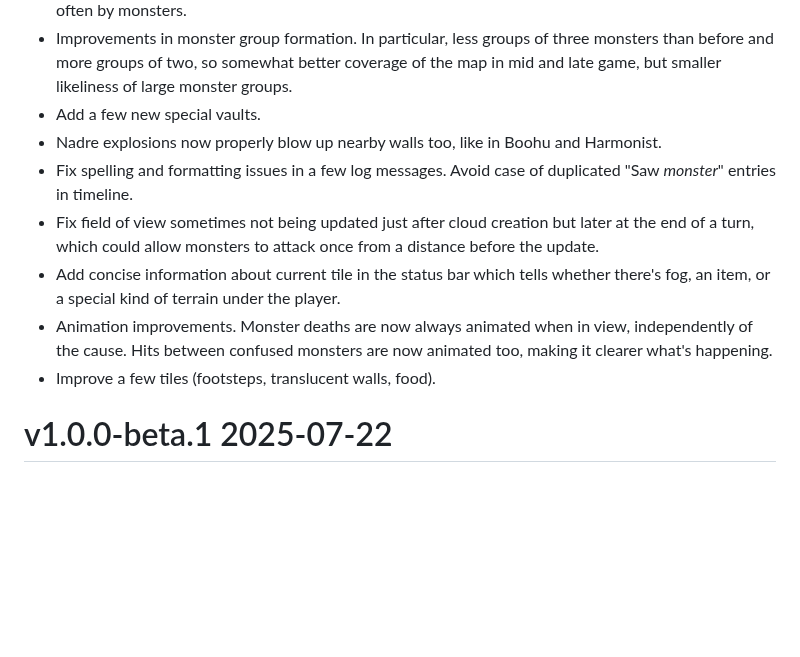
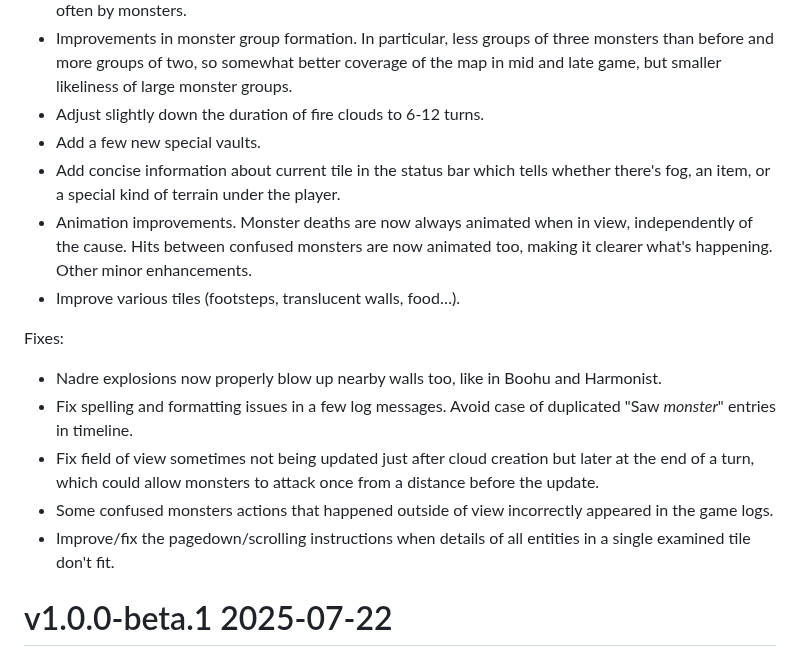
Before and after one commit to Drafffffff/Shamogu-zh, a Markdown page: CHANGES.md, the part around the change. Drawn GitHub-style; blank space fills up the shorter version.

```diff
--- a/CHANGES.md
+++ b/CHANGES.md
@@ -58,7 +58,17 @@
 * Improvements in monster group formation. In particular, less groups of three
   monsters than before and more groups of two, so somewhat better coverage of
   the map in mid and late game, but smaller likeliness of large monster groups.
+* Adjust slightly down the duration of fire clouds to 6-12 turns.
 * Add a few new special vaults.
+* Add concise information about current tile in the status bar which tells
+  whether there's fog, an item, or a special kind of terrain under the player.
+* Animation improvements. Monster deaths are now always animated when in view,
+  independently of the cause. Hits between confused monsters are now animated
+  too, making it clearer what's happening. Other minor enhancements.
+* Improve various tiles (footsteps, translucent walls, food…).
+
+Fixes:
+
 * Nadre explosions now properly blow up nearby walls too, like in Boohu and
   Harmonist.
 * Fix spelling and formatting issues in a few log messages. Avoid case of
@@ -66,12 +76,10 @@
 * Fix field of view sometimes not being updated just after cloud creation but
   later at the end of a turn, which could allow monsters to attack once from a
   distance before the update.
-* Add concise information about current tile in the status bar which tells
-  whether there's fog, an item, or a special kind of terrain under the player.
-* Animation improvements. Monster deaths are now always animated when in view,
-  independently of the cause. Hits between confused monsters are now animated
-  too, making it clearer what's happening.
-* Improve a few tiles (footsteps, translucent walls, food).
+* Some confused monsters actions that happened outside of view incorrectly
+  appeared in the game logs.
+* Improve/fix the pagedown/scrolling instructions when details of all entities
+  in a single examined tile don't fit.
 
 # v1.0.0-beta.1 2025-07-22
 
```
